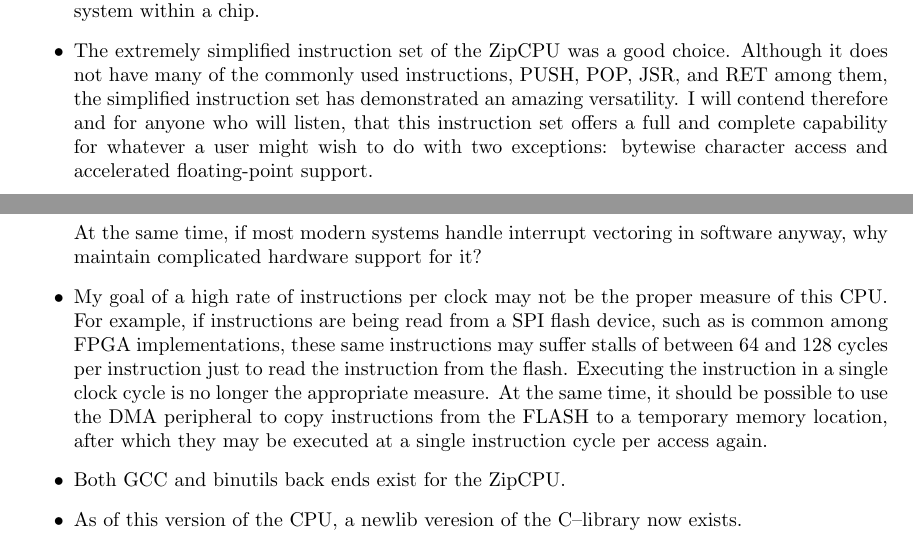
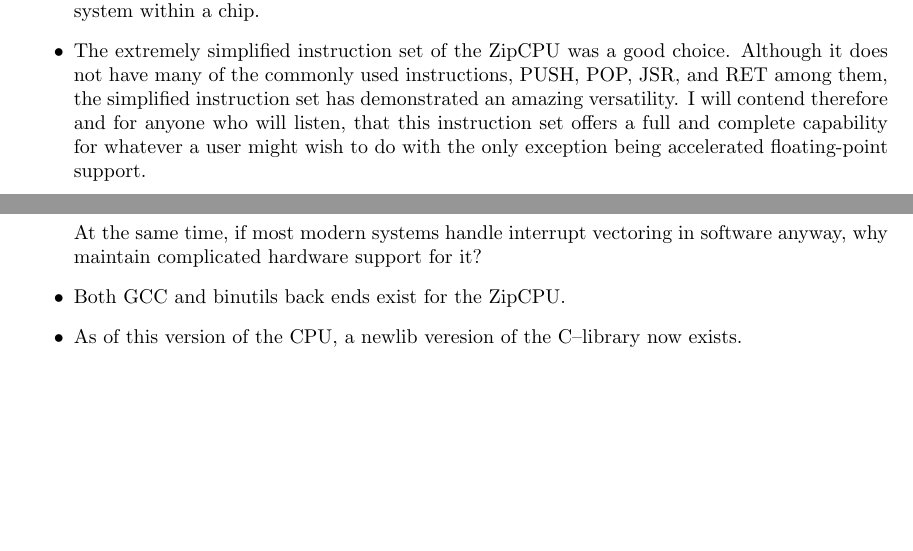
Before and after one commit to ZipCPU/zipcpu, a LaTeX thesis (doc/src/spec.tex): two parts of pages 78 and 79 of 80, joined at a grey line, cut so that both start at the same text, the shorter picture padded with empty space. Compiled offline with pdfLaTeX.

Commit message:
Fixed a missing comment in the docs saying the ZipCPU had no 8-bit access, when it does

```diff
--- a/doc/src/spec.tex
+++ b/doc/src/spec.tex
@@ -3674,8 +3674,7 @@
 	instruction set has demonstrated an amazing versatility. I will contend
 	therefore and for anyone who will listen, that this instruction set
 	offers a full and complete capability for whatever a user might wish
-	to do with two exceptions: bytewise character access and accelerated
-	floating-point support.
+	to do with the only exception being accelerated floating-point support.
 \item The burst load/store approach using the wishbone pipelining mode is
 	novel, and can be used to greatly increase the speed of the processor.
 \item The novel approach to interrupts greatly facilitates the development of
@@ -3688,17 +3687,6 @@
 
 	At the same time, if most modern systems handle interrupt vectoring in
 	software anyway, why maintain complicated hardware support for it?
-
-\item My goal of a high rate of instructions per clock may not be the proper
-	measure of this CPU. For example, if instructions are being read from a
-	SPI flash device, such as is common among FPGA implementations, these
-	same instructions may suffer stalls of between 64 and 128 cycles per
-	instruction just to read the instruction from the flash. Executing the
-	instruction in a single clock cycle is no longer the appropriate
-	measure. At the same time, it should be possible to use the DMA
-	peripheral to copy instructions from the FLASH to a temporary memory
-	location, after which they may be executed at a single instruction
-	cycle per access again.
 
 \item Both GCC and binutils back ends exist for the ZipCPU.
 \item As of this version of the CPU, a newlib veresion of the C--library
```
Also changed, not shown: doc/spec.pdf.
